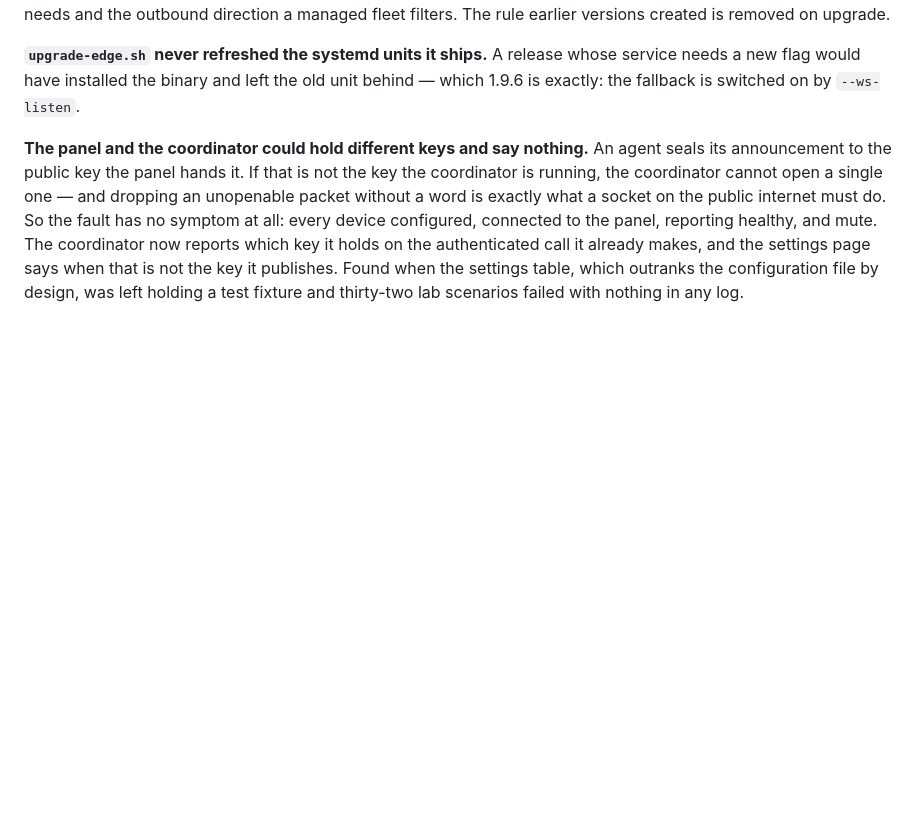
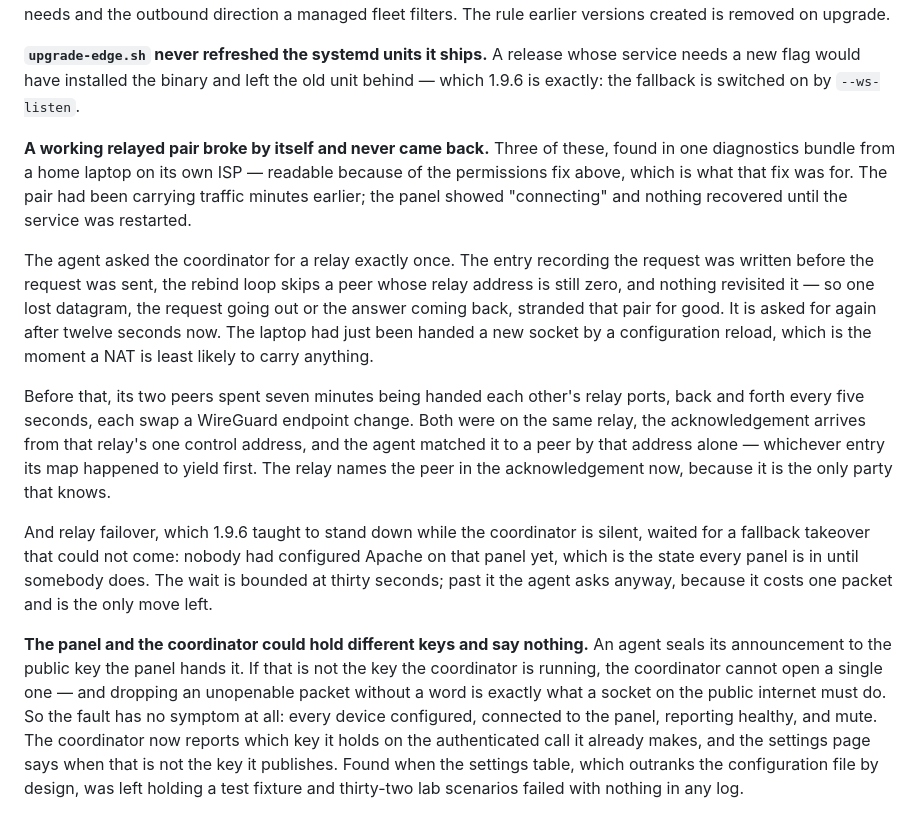
Before and after one commit to akshaykananidwk/network.akdwk.in, a Markdown page: CHANGELOG.md, the part around the change. Rendered like a GitHub page; blank space fills up the shorter version.

Commit message:
record the three field defects in the changelog
A home laptop on two ISPs' worth of real network found what a Linux lab on one
machine could not: a relayed pair that broke by itself, stayed broken, and
came back only when somebody restarted the service.

Co-Authored-By: Claude Opus 5 <noreply@anthropic.com>
Claude-Session: https://claude.ai/code/session_01FfsovacCMW5DeNtMp1YFEx

```diff
--- a/CHANGELOG.md
+++ b/CHANGELOG.md
@@ -84,6 +84,34 @@ filters. The rule earlier versions created is removed on upgrade.
 whose service needs a new flag would have installed the binary and left the old
 unit behind — which 1.9.6 is exactly: the fallback is switched on by
 `--ws-listen`.
+
+**A working relayed pair broke by itself and never came back.** Three of
+these, found in one diagnostics bundle from a home laptop on its own ISP —
+readable because of the permissions fix above, which is what that fix was
+for. The pair had been carrying traffic minutes earlier; the panel showed
+"connecting" and nothing recovered until the service was restarted.
+
+The agent asked the coordinator for a relay exactly once. The entry recording
+the request was written before the request was sent, the rebind loop skips a
+peer whose relay address is still zero, and nothing revisited it — so one lost
+datagram, the request going out or the answer coming back, stranded that pair
+for good. It is asked for again after twelve seconds now. The laptop had just
+been handed a new socket by a configuration reload, which is the moment a NAT
+is least likely to carry anything.
+
+Before that, its two peers spent seven minutes being handed each other's relay
+ports, back and forth every five seconds, each swap a WireGuard endpoint
+change. Both were on the same relay, the acknowledgement arrives from that
+relay's one control address, and the agent matched it to a peer by that
+address alone — whichever entry its map happened to yield first. The relay
+names the peer in the acknowledgement now, because it is the only party that
+knows.
+
+And relay failover, which 1.9.6 taught to stand down while the coordinator is
+silent, waited for a fallback takeover that could not come: nobody had
+configured Apache on that panel yet, which is the state every panel is in
+until somebody does. The wait is bounded at thirty seconds; past it the agent
+asks anyway, because it costs one packet and is the only move left.
 
 **The panel and the coordinator could hold different keys and say nothing.**
 An agent seals its announcement to the public key the panel hands it. If that
```
